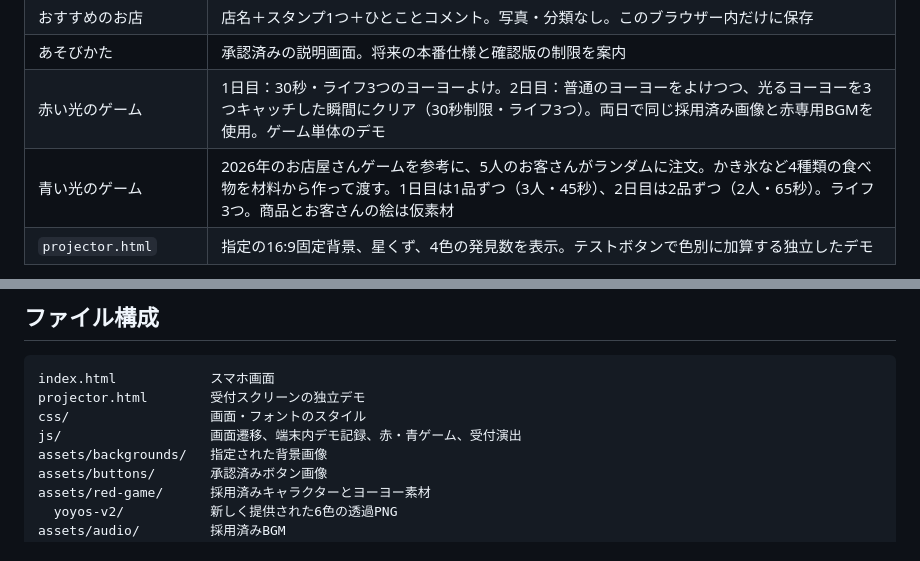
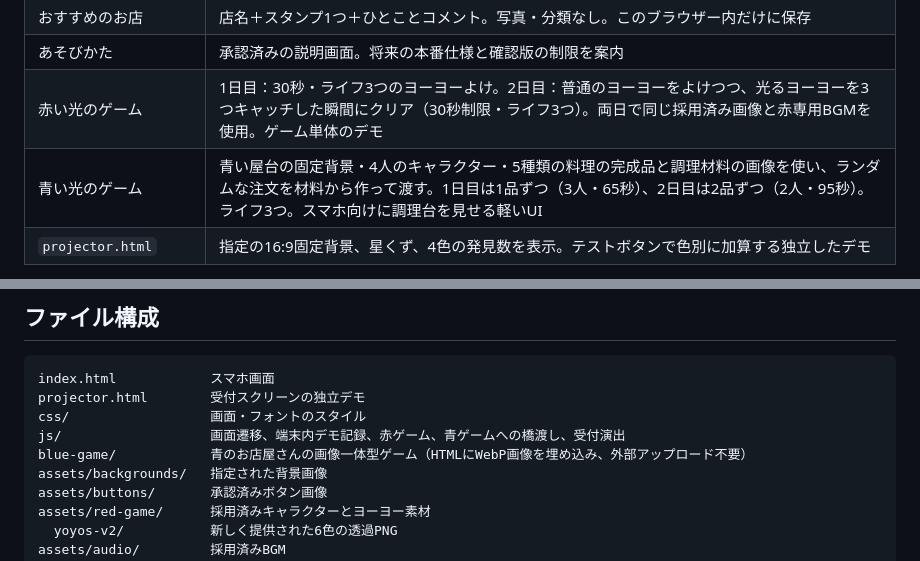
Before and after one commit to piccolooon-alt/hikari-sagase-2027, a Markdown page: README.md, 2 parts joined by grey strips. Rendered like a GitHub page.

Commit message:
Describe illustrated blue festival shop and updated five-food rules

```diff
--- a/README.md
+++ b/README.md
@@ -14,7 +14,7 @@
 | おすすめのお店 | 店名＋スタンプ1つ＋ひとことコメント。写真・分類なし。このブラウザー内だけに保存 |
 | あそびかた | 承認済みの説明画面。将来の本番仕様と確認版の制限を案内 |
 | 赤い光のゲーム | 1日目：30秒・ライフ3つのヨーヨーよけ。2日目：普通のヨーヨーをよけつつ、光るヨーヨーを3つキャッチした瞬間にクリア（30秒制限・ライフ3つ）。両日で同じ採用済み画像と赤専用BGMを使用。ゲーム単体のデモ |
-| 青い光のゲーム | 2026年のお店屋さんゲームを参考に、5人のお客さんがランダムに注文。かき氷など4種類の食べ物を材料から作って渡す。1日目は1品ずつ（3人・45秒）、2日目は2品ずつ（2人・65秒）。ライフ3つ。商品とお客さんの絵は仮素材 |
+| 青い光のゲーム | 青い屋台の固定背景・4人のキャラクター・5種類の料理の完成品と調理材料の画像を使い、ランダムな注文を材料から作って渡す。1日目は1品ずつ（3人・65秒）、2日目は2品ずつ（2人・95秒）。ライフ3つ。スマホ向けに調理台を見せる軽いUI |
 | `projector.html` | 指定の16:9固定背景、星くず、4色の発見数を表示。テストボタンで色別に加算する独立したデモ |
 
 共通BGMは `four_lights_of_suzuran.mp3`、赤のゲーム専用BGMは `summer_yoyo_matsuri.mp3` です。青のゲームは専用BGMが未決定のため、現時点では共通BGMを使います。ユーザー操作後に再生し、赤のゲームへ入ると専用曲へ、ゲームを離れると共通曲の続きへ戻ります。音楽ボタンのON/OFF設定は曲をまたいで維持します。操作前には鳴りません。
@@ -85,7 +85,8 @@ Android／iPhone実機、Safariアプリ自体、GitHub Pages公開後の確認
 index.html            スマホ画面
 projector.html        受付スクリーンの独立デモ
 css/                  画面・フォントのスタイル
-js/                   画面遷移、端末内デモ記録、赤・青ゲーム、受付演出
+js/                   画面遷移、端末内デモ記録、赤ゲーム、青ゲームへの橋渡し、受付演出
+blue-game/            青のお店屋さんの画像一体型ゲーム（HTMLにWebP画像を埋め込み、外部アップロード不要）
 assets/backgrounds/   指定された背景画像
 assets/buttons/       承認済みボタン画像
 assets/red-game/      採用済みキャラクターとヨーヨー素材
```
